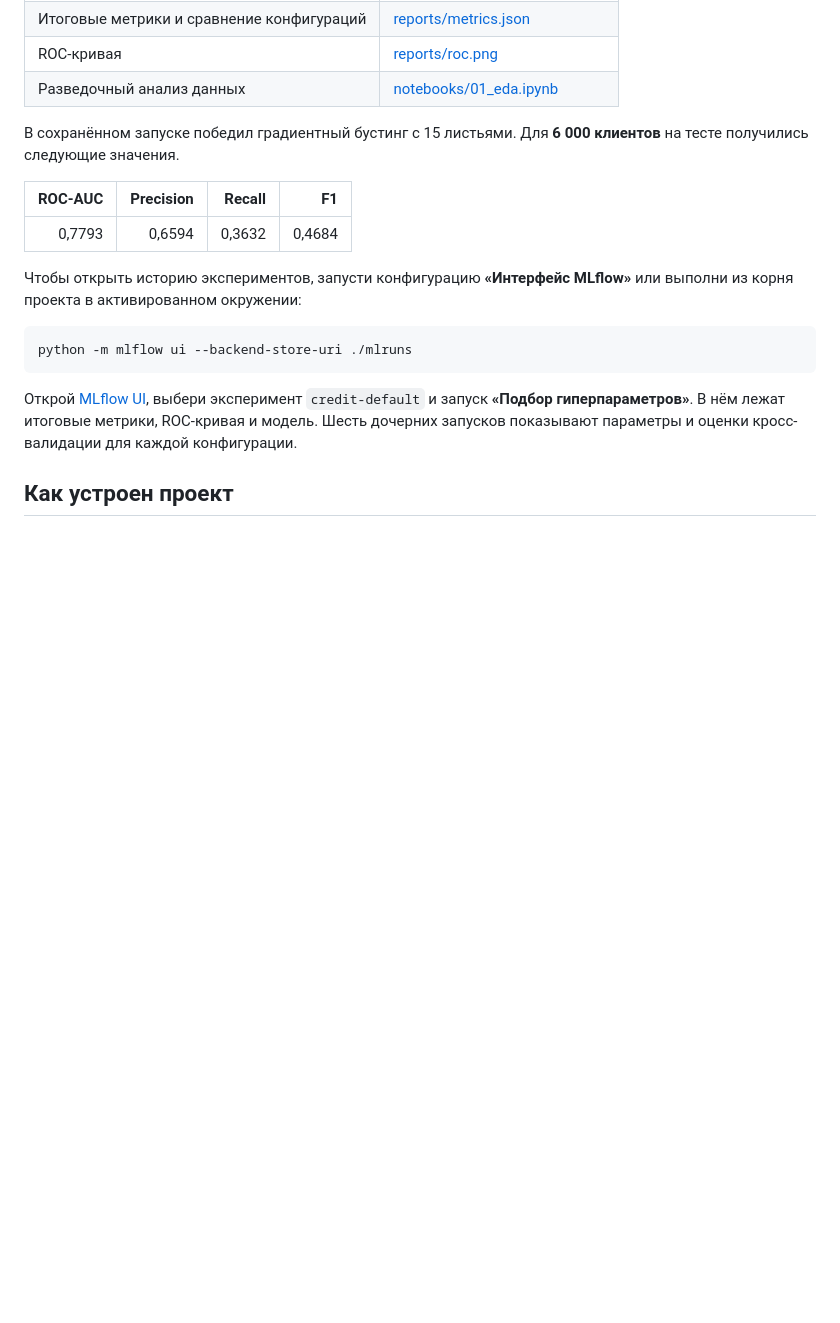
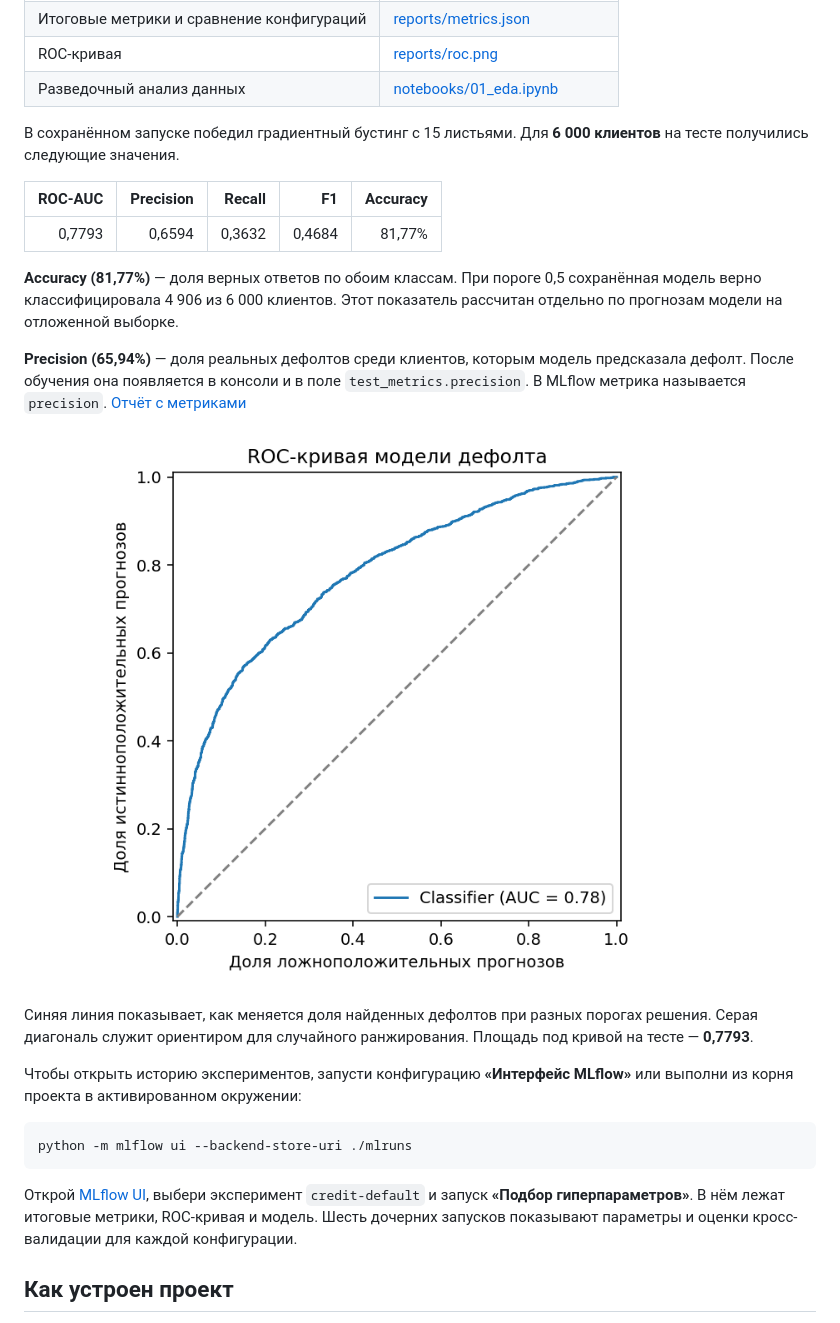
Before and after one commit to yaroslav775507/credit-default-mlops, a Markdown page: README.md, the part around one of its changes. Drawn GitHub-style; blank space fills up the shorter version.

```diff
--- a/README.md
+++ b/README.md
@@ -178,9 +180,17 @@ PYTHONUNBUFFERED=1;PYTHONPATH=/Users/yaroslav/Documents/Python/cookiecutter-data
 
 В сохранённом запуске победил градиентный бустинг с 15 листьями. Для **6 000 клиентов** на тесте получились следующие значения.
 
-| ROC-AUC | Precision | Recall | F1 |
-| ---: | ---: | ---: | ---: |
-| 0,7793 | 0,6594 | 0,3632 | 0,4684 |
+| ROC-AUC | Precision | Recall | F1 | Accuracy |
+| ---: | ---: | ---: | ---: | ---: |
+| 0,7793 | 0,6594 | 0,3632 | 0,4684 | 81,77% |
+
+**Accuracy (81,77%)** — доля верных ответов по обоим классам. При пороге 0,5 сохранённая модель верно классифицировала 4 906 из 6 000 клиентов. Этот показатель рассчитан отдельно по прогнозам модели на отложенной выборке.
+
+**Precision (65,94%)** — доля реальных дефолтов среди клиентов, которым модель предсказала дефолт. После обучения она появляется в консоли и в поле `test_metrics.precision`. В MLflow метрика называется `precision`. [Отчёт с метриками](reports/metrics.json)
+
+![ROC-кривая итоговой модели на отложенной выборке](reports/roc.png)
+
+Синяя линия показывает, как меняется доля найденных дефолтов при разных порогах решения. Серая диагональ служит ориентиром для случайного ранжирования. Площадь под кривой на тесте — **0,7793**.
 
 Чтобы открыть историю экспериментов, запусти конфигурацию **«Интерфейс MLflow»** или выполни из корня проекта в активированном окружении:
 
```
Also changed, not shown: other parts of README.md (+5 -1 lines), docs/images/github-actions.png (added), docs/images/swagger-predict.png (added).
